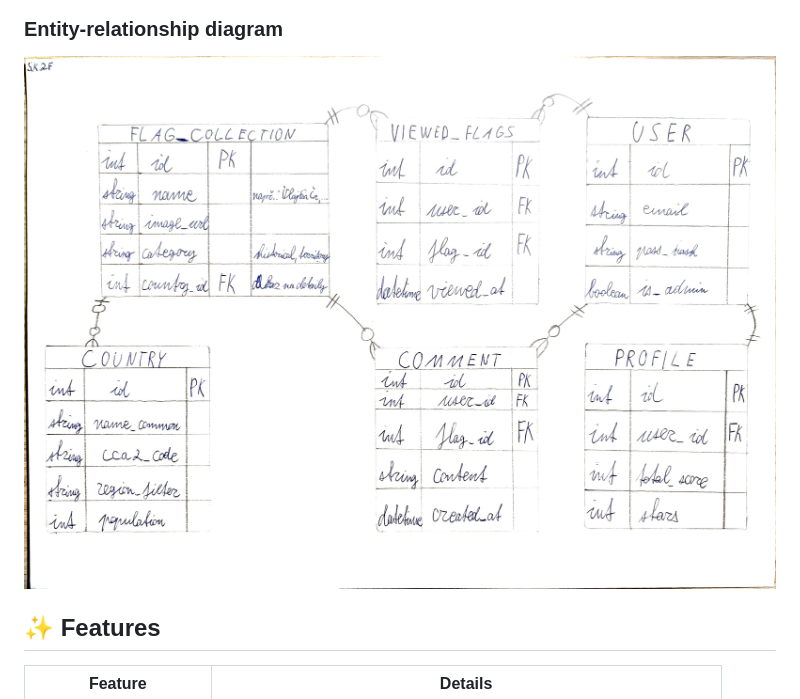
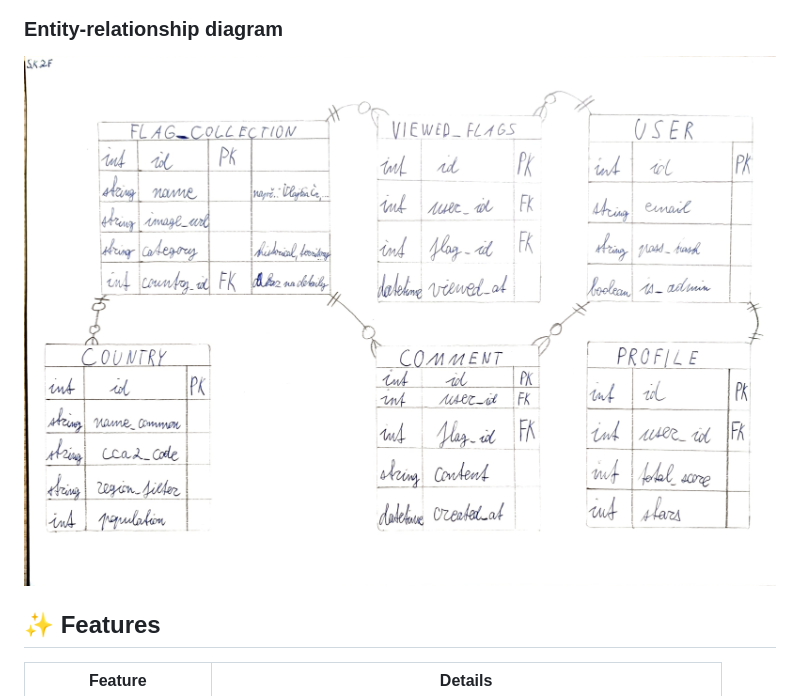
Before and after one commit to gyarab/2025_wt_prj_khudanych, a Markdown page: README.md, the part around the change. Drawn GitHub-style; pictures changed too: docs/assets/ER.jpg (deleted), docs/assets/FixedER.png (added).

```diff
--- a/README.md
+++ b/README.md
@@ -22,7 +22,7 @@ Tato <ins>architektura</ins> zajižduje, že projekt je otevřený pro širokou
 ![Wireframes](docs/assets/wireframes.jpg)
 
 ### Entity-relationship diagram
-![Entity-relationship diagram](docs/assets/ER.jpg)
+![Entity-relationship diagram](docs/assets/FixedER.png)
 
 ## ✨ Features
 
```
